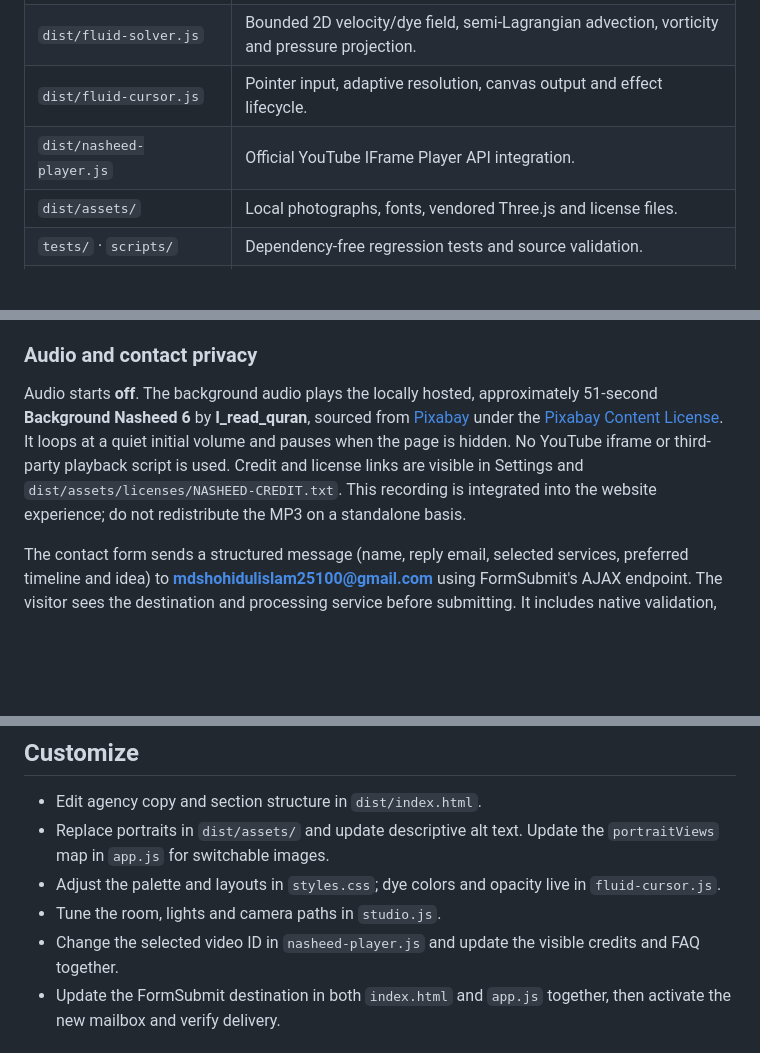
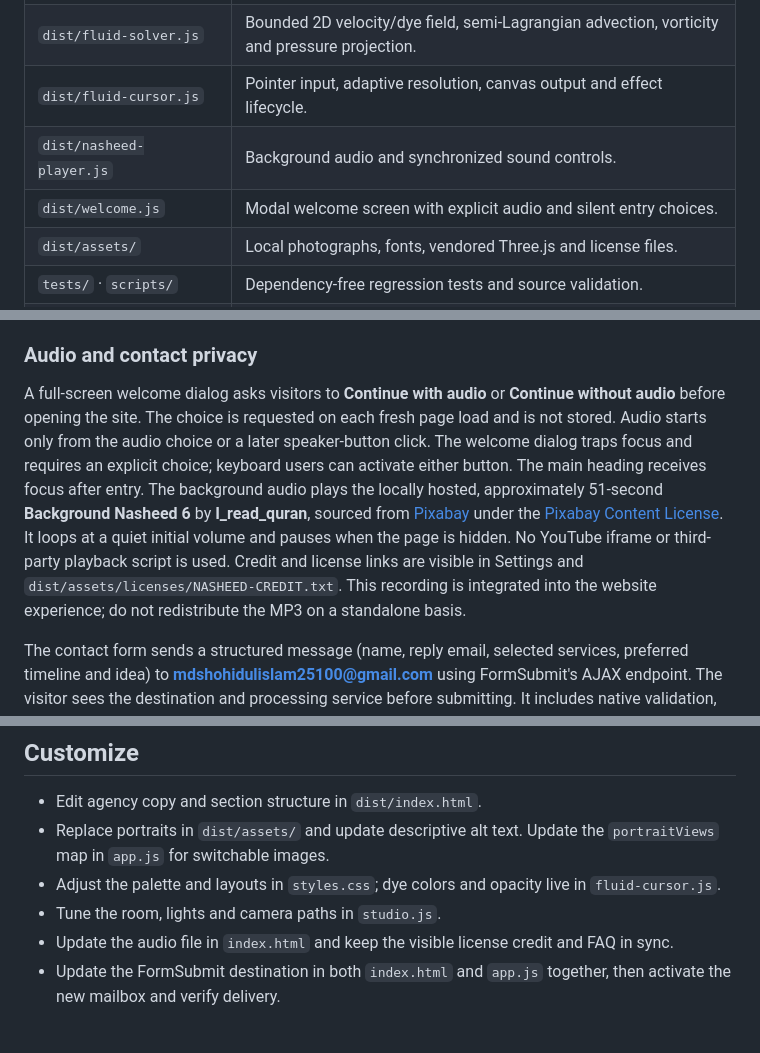
Before and after one commit to shohidul-code/emotive-ai-studio, a Markdown page: README.md, 3 parts joined by grey strips. GitHub-like rendering; blank space fills up the shorter version.

Commit message:
Document welcome screen and audio choice

```diff
--- a/README.md
+++ b/README.md
@@ -51,7 +51,8 @@ Open `http://localhost:8080`. Use HTTP rather than opening `index.html` directly
 | `dist/software-renderer.js` | Canvas perspective fallback using the same Three.js scene. |
 | `dist/fluid-solver.js` | Bounded 2D velocity/dye field, semi-Lagrangian advection, vorticity and pressure projection. |
 | `dist/fluid-cursor.js` | Pointer input, adaptive resolution, canvas output and effect lifecycle. |
-| `dist/nasheed-player.js` | Official YouTube IFrame Player API integration. |
+| `dist/nasheed-player.js` | Background audio and synchronized sound controls. |
+| `dist/welcome.js` | Modal welcome screen with explicit audio and silent entry choices. |
 | `dist/assets/` | Local photographs, fonts, vendored Three.js and license files. |
 | `tests/` · `scripts/` | Dependency-free regression tests and source validation. |
 | `vercel.json` | Static deployment, `dist` output and pre-deployment checks. |
@@ -64,7 +65,7 @@ Pointer events are passive, queued input is bounded, and the overlay has `pointe
 
 ### Audio and contact privacy
 
-Audio starts **off**. The background audio plays the locally hosted, approximately 51-second **Background Nasheed 6** by **I_read_quran**, sourced from [Pixabay](https://pixabay.com/sound-effects/musical-background-nasheed-6-504317/) under the [Pixabay Content License](https://pixabay.com/service/license-summary/). It loops at a quiet initial volume and pauses when the page is hidden. No YouTube iframe or third-party playback script is used. Credit and license links are visible in Settings and `dist/assets/licenses/NASHEED-CREDIT.txt`. This recording is integrated into the website experience; do not redistribute the MP3 on a standalone basis.
+A full-screen welcome dialog asks visitors to **Continue with audio** or **Continue without audio** before opening the site. The choice is requested on each fresh page load and is not stored. Audio starts only from the audio choice or a later speaker-button click. The welcome dialog traps focus and requires an explicit choice; keyboard users can activate either button. The main heading receives focus after entry. The background audio plays the locally hosted, approximately 51-second **Background Nasheed 6** by **I_read_quran**, sourced from [Pixabay](https://pixabay.com/sound-effects/musical-background-nasheed-6-504317/) under the [Pixabay Content License](https://pixabay.com/service/license-summary/). It loops at a quiet initial volume and pauses when the page is hidden. No YouTube iframe or third-party playback script is used. Credit and license links are visible in Settings and `dist/assets/licenses/NASHEED-CREDIT.txt`. This recording is integrated into the website experience; do not redistribute the MP3 on a standalone basis.
 
 The contact form sends a structured message (name, reply email, selected services, preferred timeline and idea) to **mdshohidulislam25100@gmail.com** using FormSubmit's AJAX endpoint. The visitor sees the destination and processing service before submitting. It includes native validation, whitespace validation, a honeypot, duplicate-submit prevention, a 20-second timeout, preserved text on failure and an optional downloadable copy after acceptance. Success means the form service accepted the request; inbox delivery is not independently asserted.
 
@@ -91,7 +92,7 @@ Keep the existing deployment-protection policy. After Git integration is connect
 - Replace portraits in `dist/assets/` and update descriptive alt text. Update the `portraitViews` map in `app.js` for switchable images.
 - Adjust the palette and layouts in `styles.css`; dye colors and opacity live in `fluid-cursor.js`.
 - Tune the room, lights and camera paths in `studio.js`.
-- Change the selected video ID in `nasheed-player.js` and update the visible credits and FAQ together.
+- Update the audio file in `index.html` and keep the visible license credit and FAQ in sync.
 - Update the FormSubmit destination in both `index.html` and `app.js` together, then activate the new mailbox and verify delivery.
 
 ## Verification
```
Also changed, not shown: other parts of README.md (+1 -0 lines).
